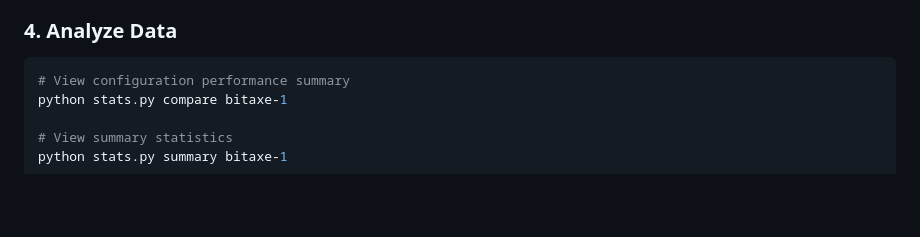
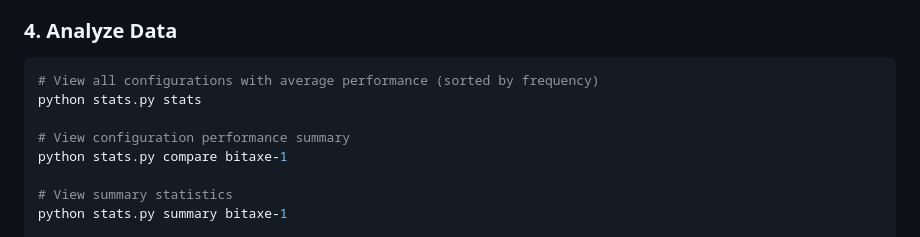
Before and after one commit to LDevine15/bitaxe-monitor, a Markdown page: README.md, the part around the change. GitHub-like rendering; blank space fills up the shorter version.

Commit message:
update: readme

````diff
--- a/README.md
+++ b/README.md
@@ -88,6 +88,9 @@ The logger will:
 ### 4. Analyze Data
 
 ```bash
+# View all configurations with average performance (sorted by frequency)
+python stats.py stats
+
 # View configuration performance summary
 python stats.py compare bitaxe-1
 
````
